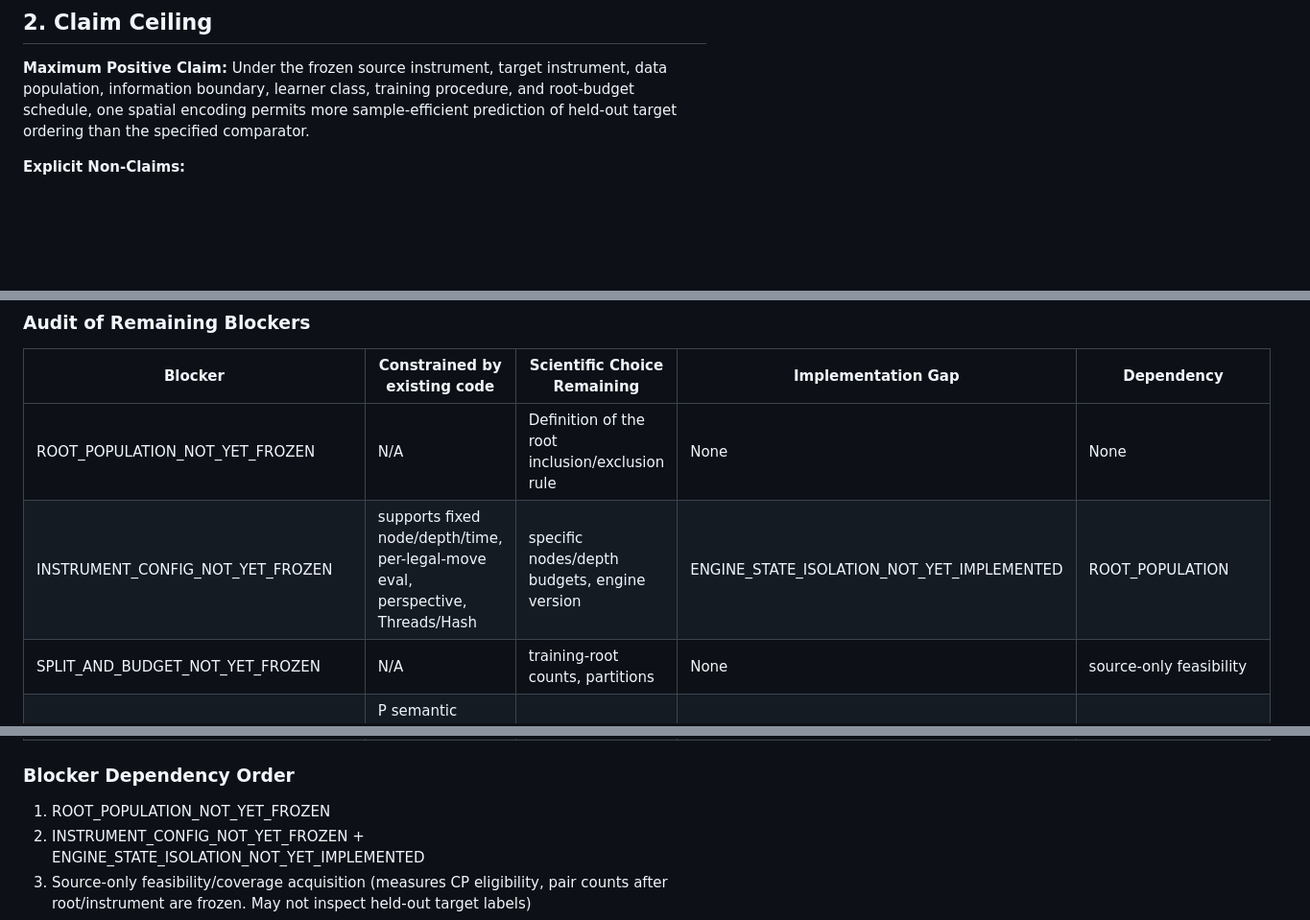
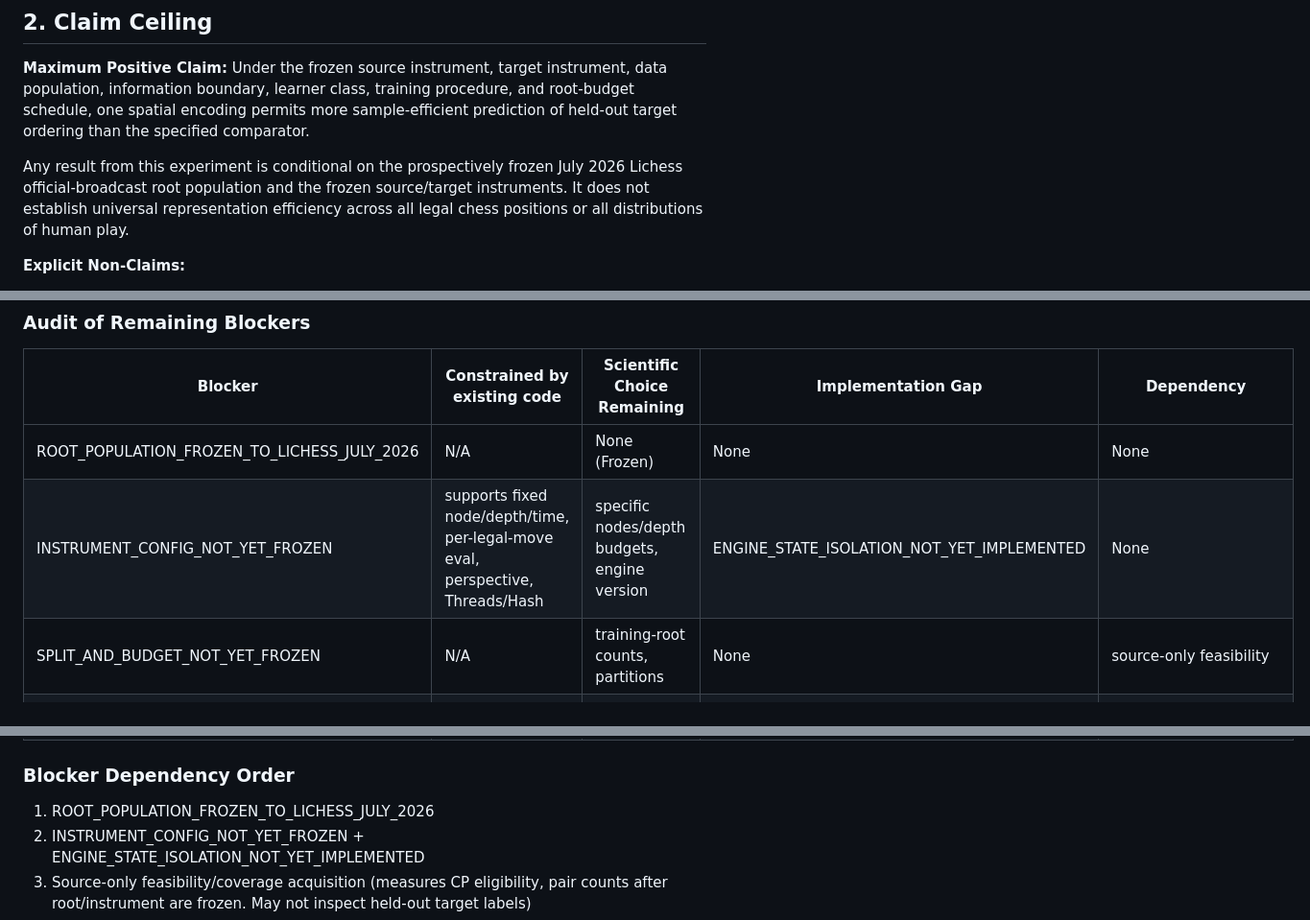
Before and after one commit to JosephJMWalker-MBA/Chess-Board-Heat-Map-Instruct, a Markdown page: docs/research/CP_ONLY_REPRESENTATION_EFFICIENCY_PREREGISTRATION.md, 3 parts joined by grey strips. Shown at 96% size. GitHub-like rendering; blank space fills up the shorter version.

```diff
--- a/docs/research/CP_ONLY_REPRESENTATION_EFFICIENCY_PREREGISTRATION.md
+++ b/docs/research/CP_ONLY_REPRESENTATION_EFFICIENCY_PREREGISTRATION.md
@@ -11,6 +11,8 @@ This is the strictly singular, only primary utility question. We do not add capa
 
 **Maximum Positive Claim:**
 Under the frozen source instrument, target instrument, data population, information boundary, learner class, training procedure, and root-budget schedule, one spatial encoding permits more sample-efficient prediction of held-out target ordering than the specified comparator.
+
+Any result from this experiment is conditional on the prospectively frozen July 2026 Lichess official-broadcast root population and the frozen source/target instruments. It does not establish universal representation efficiency across all legal chess positions or all distributions of human play.
 
 **Explicit Non-Claims:**
 - no objective square ownership
@@ -190,8 +204,8 @@ Future execution must use existing `SufficientPosition`, `ExperimentSpec v2`, `E
 
 | Blocker | Constrained by existing code | Scientific Choice Remaining | Implementation Gap | Dependency |
 |---|---|---|---|---|
-| ROOT_POPULATION_NOT_YET_FROZEN | N/A | Definition of the root inclusion/exclusion rule | None | None |
-| INSTRUMENT_CONFIG_NOT_YET_FROZEN | supports fixed node/depth/time, per-legal-move eval, perspective, Threads/Hash | specific nodes/depth budgets, engine version | ENGINE_STATE_ISOLATION_NOT_YET_IMPLEMENTED | ROOT_POPULATION |
+| ROOT_POPULATION_FROZEN_TO_LICHESS_JULY_2026 | N/A | None (Frozen) | None | None |
+| INSTRUMENT_CONFIG_NOT_YET_FROZEN | supports fixed node/depth/time, per-legal-move eval, perspective, Threads/Hash | specific nodes/depth budgets, engine version | ENGINE_STATE_ISOLATION_NOT_YET_IMPLEMENTED | None |
 | SPLIT_AND_BUDGET_NOT_YET_FROZEN | N/A | training-root counts, partitions | None | source-only feasibility |
 | P_NUMERIC_ENCODING_NOT_YET_FROZEN | P semantic identity frozen by SufficientPosition | Model's numeric encoding schema | None | None |
 | LEARNER_FAMILY_NOT_YET_FROZEN | N/A | architecture, parameters, stopping rule | No ML framework dependency exists yet | P_NUMERIC_ENCODING |
@@ -201,7 +215,7 @@ Future execution must use existing `SufficientPosition`, `ExperimentSpec v2`, `E
 
 ### Blocker Dependency Order
 
-1. ROOT_POPULATION_NOT_YET_FROZEN
+1. ROOT_POPULATION_FROZEN_TO_LICHESS_JULY_2026
 2. INSTRUMENT_CONFIG_NOT_YET_FROZEN + ENGINE_STATE_ISOLATION_NOT_YET_IMPLEMENTED
 3. Source-only feasibility/coverage acquisition (measures CP eligibility, pair counts after root/instrument are frozen. May not inspect held-out target labels)
 4. SPLIT_AND_BUDGET_NOT_YET_FROZEN
```
Also changed, not shown: other parts of docs/research/CP_ONLY_REPRESENTATION_EFFICIENCY_PREREGISTRATION.md (+16 -4 lines), docs/research/NEXT_WORK_MAP.md (+22 -21 lines), docs/research/RESEARCH_CONTINUITY_CHECKPOINT_2026-08-16.md (+6 -6 lines).
